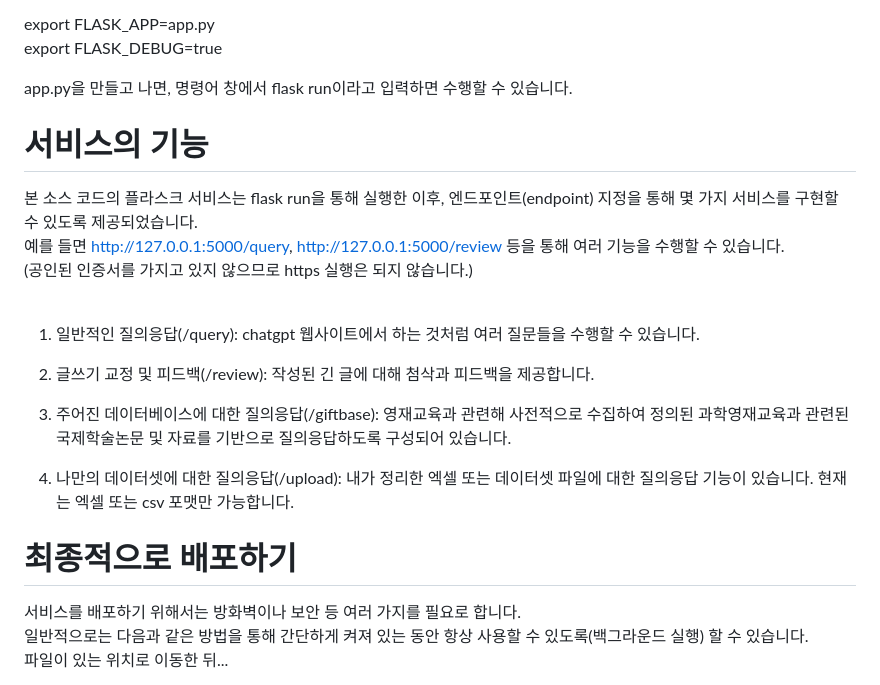
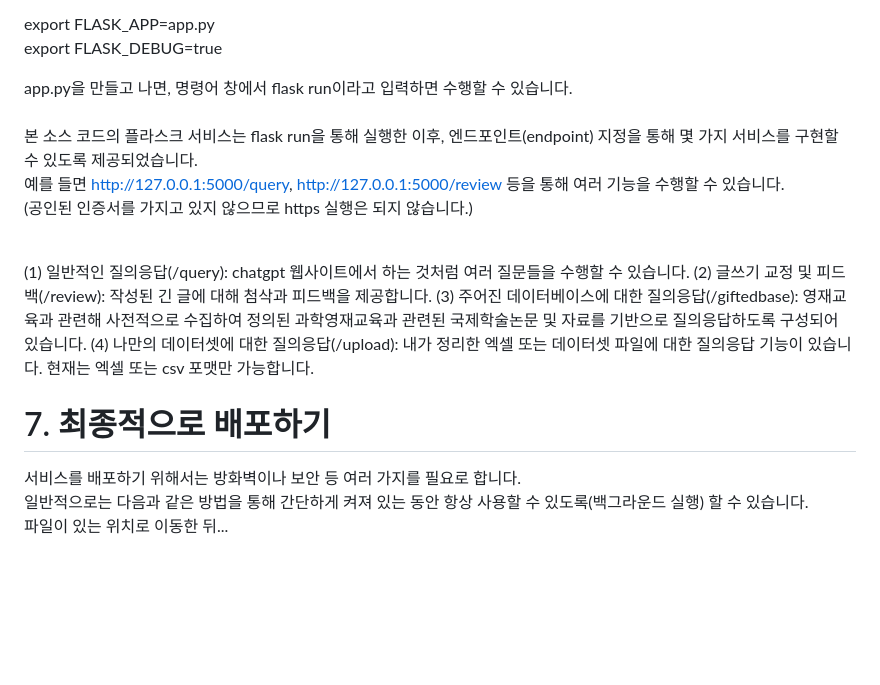
Before and after one commit to inevertoldu/chatgpt, a Markdown page: README.md, the part around the change printed below. Drawn GitHub-style; blank space fills up the shorter version.

```diff
--- a/README.md
+++ b/README.md
@@ -77,21 +78,18 @@ UPLOAD_FOLDER = './uploads'
 export FLASK_APP=app.py<br>
 export FLASK_DEBUG=true
 <p></p>
-app.py을 만들고 나면, 명령어 창에서 flask run이라고 입력하면 수행할 수 있습니다.
-
-<H1>서비스의 기능</H1>
+app.py을 만들고 나면, 명령어 창에서 flask run이라고 입력하면 수행할 수 있습니다.<br><br>
 
 본 소스 코드의 플라스크 서비스는 flask run을 통해 실행한 이후, 엔드포인트(endpoint) 지정을 통해 몇 가지 서비스를 구현할 수 있도록 제공되었습니다.<br>
 예를 들면 http://127.0.0.1:5000/query, http://127.0.0.1:5000/review 등을 통해 여러 기능을 수행할 수 있습니다.<br>
 (공인된 인증서를 가지고 있지 않으므로 https 실행은 되지 않습니다.)<br><br>
 
-1. 일반적인 질의응답(/query): chatgpt 웹사이트에서 하는 것처럼 여러 질문들을 수행할 수 있습니다.<p>
-2. 글쓰기 교정 및 피드백(/review): 작성된 긴 글에 대해 첨삭과 피드백을 제공합니다.<p>
-3. 주어진 데이터베이스에 대한 질의응답(/giftbase): 영재교육과 관련해 사전적으로 수집하여 정의된 과학영재교육과 관련된 국제학술논문 및 자료를 기반으로 질의응답하도록 구성되어 있습니다.<p>
-4. 나만의 데이터셋에 대한 질의응답(/upload): 내가 정리한 엑셀 또는 데이터셋 파일에 대한 질의응답 기능이 있습니다. 현재는 엑셀 또는 csv 포맷만 가능합니다.<p>
+(1) 일반적인 질의응답(/query): chatgpt 웹사이트에서 하는 것처럼 여러 질문들을 수행할 수 있습니다.
+(2) 글쓰기 교정 및 피드백(/review): 작성된 긴 글에 대해 첨삭과 피드백을 제공합니다.
+(3) 주어진 데이터베이스에 대한 질의응답(/giftedbase): 영재교육과 관련해 사전적으로 수집하여 정의된 과학영재교육과 관련된 국제학술논문 및 자료를 기반으로 질의응답하도록 구성되어 있습니다.
+(4) 나만의 데이터셋에 대한 질의응답(/upload): 내가 정리한 엑셀 또는 데이터셋 파일에 대한 질의응답 기능이 있습니다. 현재는 엑셀 또는 csv 포맷만 가능합니다.<p>
 
-
-<H1>최종적으로 배포하기</H1>
+<H1>7. 최종적으로 배포하기</H1>
 
 서비스를 배포하기 위해서는 방화벽이나 보안 등 여러 가지를 필요로 합니다.<br>
 일반적으로는 다음과 같은 방법을 통해 간단하게 켜져 있는 동안 항상 사용할 수 있도록(백그라운드 실행) 할 수 있습니다.<br>
```
Also changed, not shown: other parts of README.md (+1 -0 lines).
